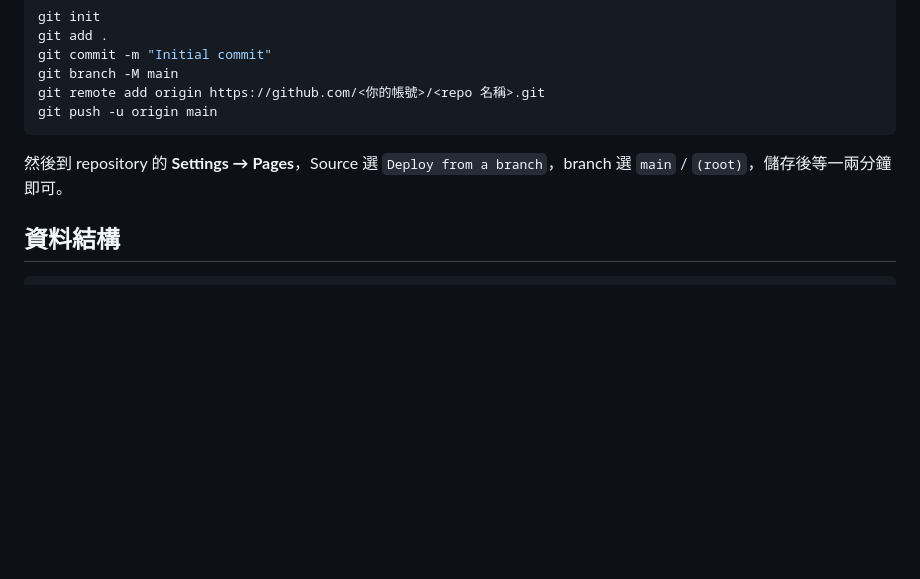
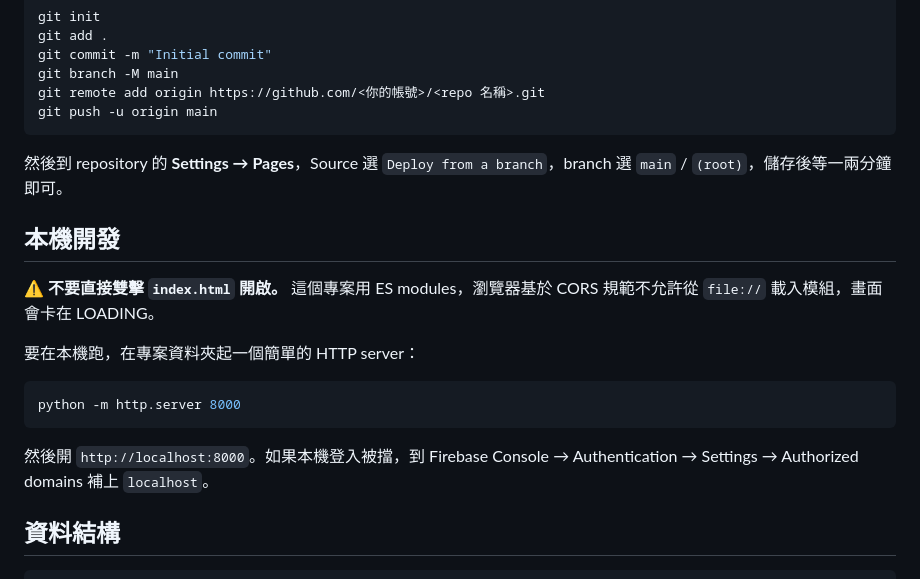
Before and after one commit to Seventyand7/vocab-arena, a Markdown page: README.md, the part around the change. Rendered like a GitHub page; blank space fills up the shorter version.

Commit message:
README 補上本機開發說明
ES modules 無法從 file:// 載入，直接雙擊 index.html 會卡在 LOADING。
說明改用 python -m http.server 在本機跑。

Co-Authored-By: Claude Opus 5 <noreply@anthropic.com>

````diff
--- a/README.md
+++ b/README.md
@@ -80,6 +80,18 @@ git push -u origin main
 
 然後到 repository 的 **Settings → Pages**，Source 選 `Deploy from a branch`，branch 選 `main` / `(root)`，儲存後等一兩分鐘即可。
 
+## 本機開發
+
+⚠️ **不要直接雙擊 `index.html` 開啟。** 這個專案用 ES modules，瀏覽器基於 CORS 規範不允許從 `file://` 載入模組，畫面會卡在 LOADING。
+
+要在本機跑，在專案資料夾起一個簡單的 HTTP server：
+
+```bash
+python -m http.server 8000
+```
+
+然後開 `http://localhost:8000`。如果本機登入被擋，到 Firebase Console → Authentication → Settings → Authorized domains 補上 `localhost`。
+
 ## 資料結構
 
 ```
````
